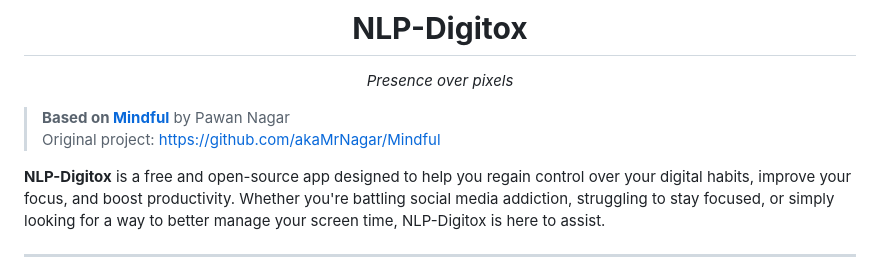
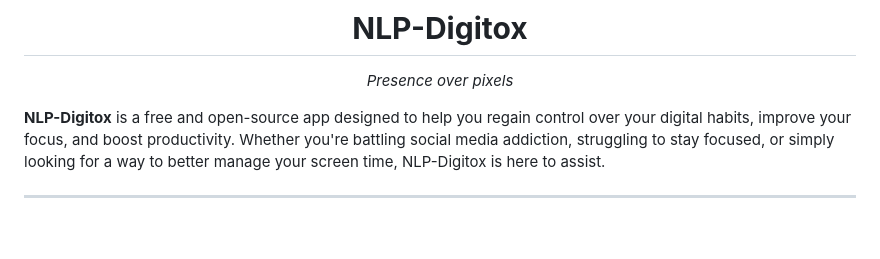
Before and after one commit to DraculaHub786/NLP-digitox, a Markdown page: README.md, the part around the change. Rendered like a GitHub page; blank space fills up the shorter version.

Commit message:
Updated README
Removed references to the original Mindful project.

```diff
--- a/README.md
+++ b/README.md
@@ -3,9 +3,6 @@
     <h1> <b>NLP-Digitox</b></h1>
     <p><em>Presence over pixels</em></p>
 </div>
-
-> **Based on [Mindful](https://github.com/akaMrNagar/Mindful)** by Pawan Nagar
-> Original project: https://github.com/akaMrNagar/Mindful
 
 **NLP-Digitox** is a free and open-source app designed to help you regain control over your digital habits, improve your focus, and boost productivity. Whether you're battling social media addiction, struggling to stay focused, or simply looking for a way to better manage your screen time, NLP-Digitox is here to assist.
 
```
